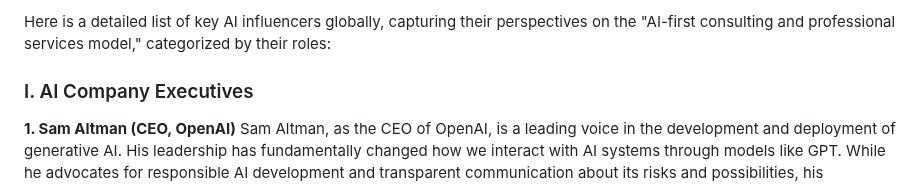
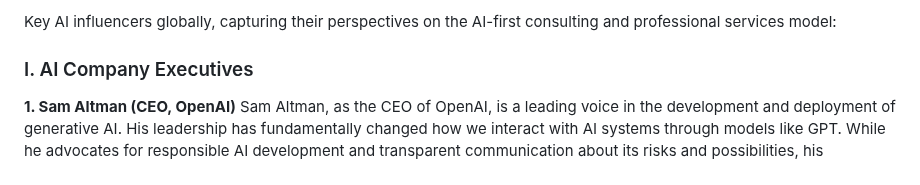
Before and after one commit to myaimcp/howto, a Markdown page: ai-influ.md, the part around the change. Drawn GitHub-style.

```diff
--- a/ai-influ.md
+++ b/ai-influ.md
@@ -1,4 +1,4 @@
-Here is a detailed list of key AI influencers globally, capturing their perspectives on the "AI-first consulting and professional services model," categorized by their roles:
+Key AI influencers globally, capturing their perspectives on the AI-first consulting and professional services model:
 
 ### I. AI Company Executives
 
```
